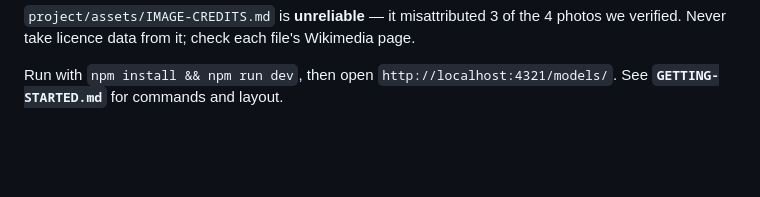
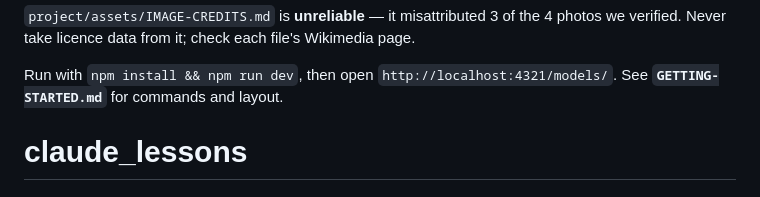
Before and after one commit to innam-create/claude_lessons, a Markdown page: README.md, the part around the change. GitHub-like rendering; blank space fills up the shorter version.

```diff
--- a/README.md
+++ b/README.md
@@ -45,3 +45,4 @@ photos we verified. Never take licence data from it; check each file's Wikimedia
 
 Run with `npm install && npm run dev`, then open `http://localhost:4321/models/`.
 See **`GETTING-STARTED.md`** for commands and layout.
+# claude_lessons
```
